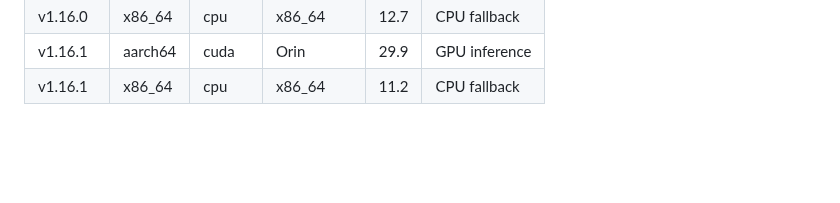
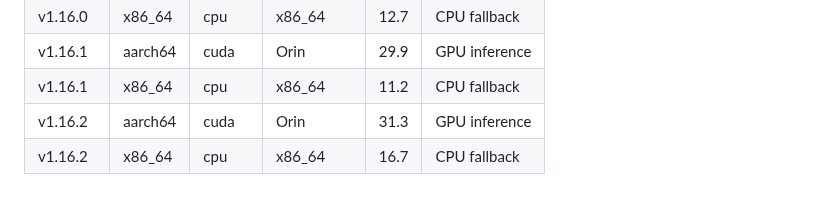
Before and after one commit to sentania-labs/scarguard, a Markdown page: BENCHMARKS.md, the part around the change. Rendered like a GitHub page; blank space fills up the shorter version.

Commit message:
chore: update BENCHMARKS.md for
Co-Authored-By: github-actions[bot] <41898282+github-actions[bot]@users.noreply.github.com>

```diff
--- a/BENCHMARKS.md
+++ b/BENCHMARKS.md
@@ -61,3 +61,5 @@ Results are appended automatically by the release workflow.
 | v1.16.0 | x86_64 | cpu | x86_64 | 12.7 | CPU fallback |
 | v1.16.1 | aarch64 | cuda | Orin | 29.9 | GPU inference |
 | v1.16.1 | x86_64 | cpu | x86_64 | 11.2 | CPU fallback |
+| v1.16.2 | aarch64 | cuda | Orin | 31.3 | GPU inference |
+| v1.16.2 | x86_64 | cpu | x86_64 | 16.7 | CPU fallback |
```
